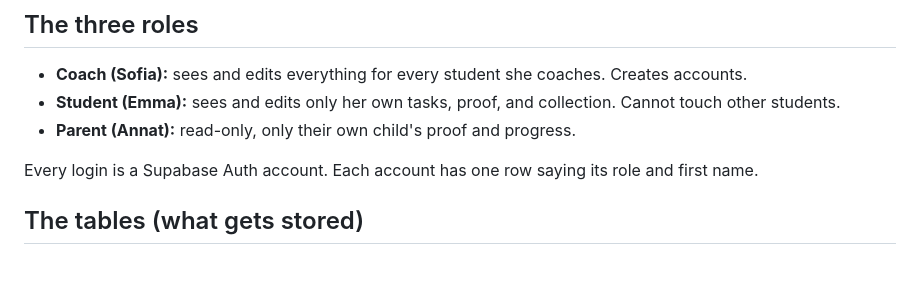
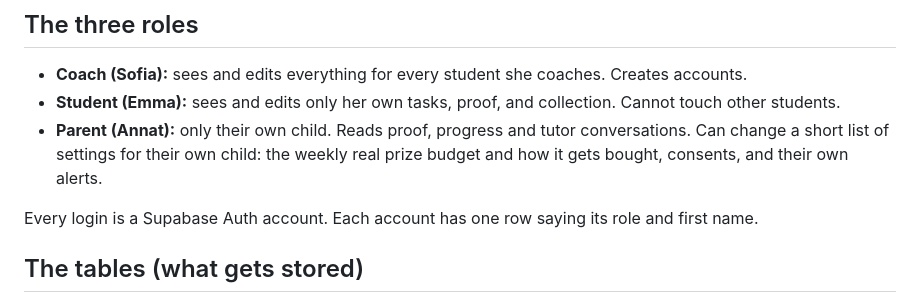
Before and after one commit to soficaggt/emma-homework, a Markdown page: docs/DB-PLAN.md, the part around the change. GitHub-like rendering; blank space fills up the shorter version.

Commit message:
Fix parent role description in the database plan
Co-Authored-By: Claude Sonnet 5.5 <noreply@anthropic.com>
Claude-Session: https://claude.ai/code/session_0155HVDfsgVo9mAvMMonyQu3

```diff
--- a/docs/DB-PLAN.md
+++ b/docs/DB-PLAN.md
@@ -6,7 +6,7 @@ Nothing here is built yet. This is the plan in plain English. Session 2 builds i
 
 - **Coach (Sofia):** sees and edits everything for every student she coaches. Creates accounts.
 - **Student (Emma):** sees and edits only her own tasks, proof, and collection. Cannot touch other students.
-- **Parent (Annat):** read-only, only their own child's proof and progress.
+- **Parent (Annat):** only their own child. Reads proof, progress and tutor conversations. Can change a short list of settings for their own child: the weekly real prize budget and how it gets bought, consents, and their own alerts.
 
 Every login is a Supabase Auth account. Each account has one row saying its role and first name.
 
```
